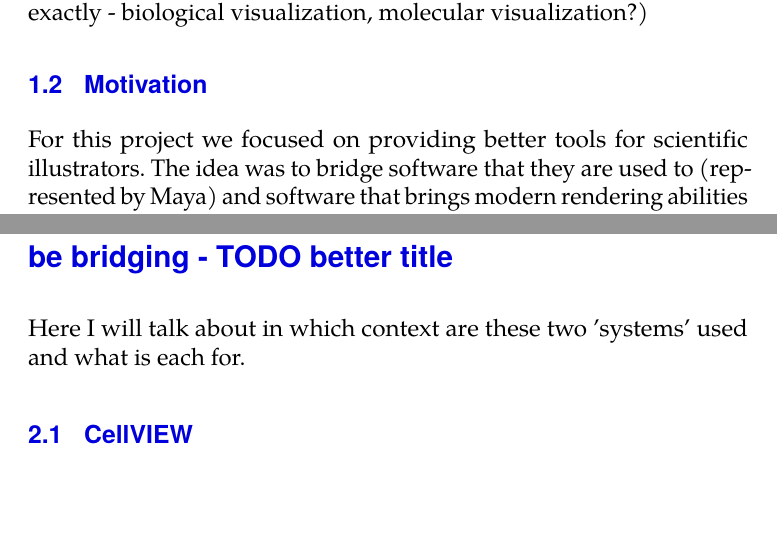
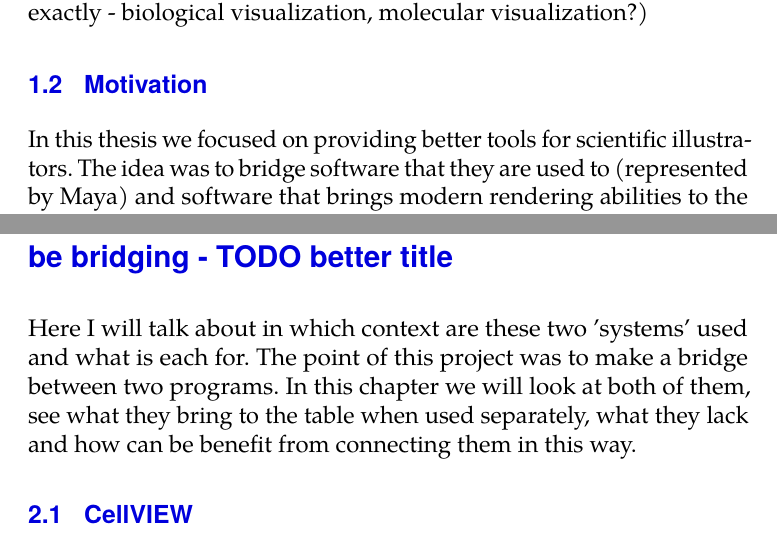
Before and after one commit to dvdkouril/master-thesis, a LaTeX thesis (thesis.tex): two parts of pages 19 and 21 of 29, joined at a grey line, cut so that both start at the same text, the shorter picture padded with empty space. Compiled offline with pdfLaTeX.

Commit message:
no message

```diff
--- a/thesis.tex
+++ b/thesis.tex
@@ -90,11 +90,12 @@
 \section{Biological visualization and illustration}
 Here I should somehow present the field (but I don't know what field exactly - biological visualization, molecular visualization?)
 \section{Motivation}
-For this project we focused on providing better tools for scientific illustrators. The idea was to bridge software that they are used to (represented by Maya) and software that brings modern rendering abilities to the domain of molecular rendering (represented by CellVIEW).
+In this thesis we focused on providing better tools for scientific illustrators. The idea was to bridge software that they are used to (represented by Maya) and software that brings modern rendering abilities to the domain of molecular rendering (represented by CellVIEW).
 Emphasize the difference between offline and realtime rendering.
 
 \chapter{Overview of the two programs that I'm going to be bridging - TODO better title}
 Here I will talk about in which context are these two 'systems' used and what is each for.
+The point of this project was to make a bridge between two programs. In this chapter we will look at both of them, see what they bring to the table when used separately, what they lack and how can be benefit from connecting them in this way.
 \section{CellVIEW}
 Briefly describe what CellVIEW is about. Give links to the papers that are describing CellVIEW and those that are using it.
 \subsection{Unity}
```
Also changed, not shown: thesis.pdf, 9 other files.
